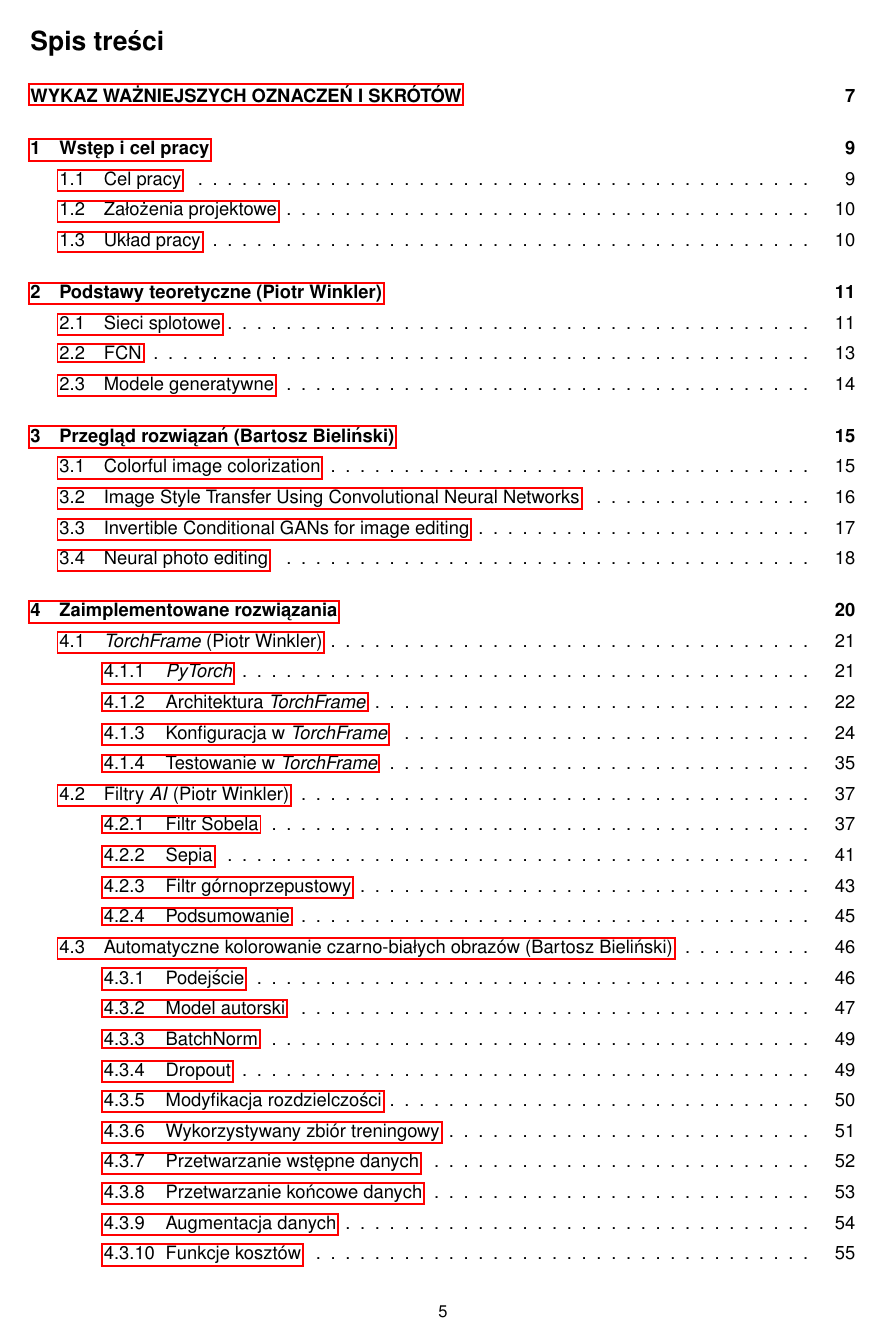
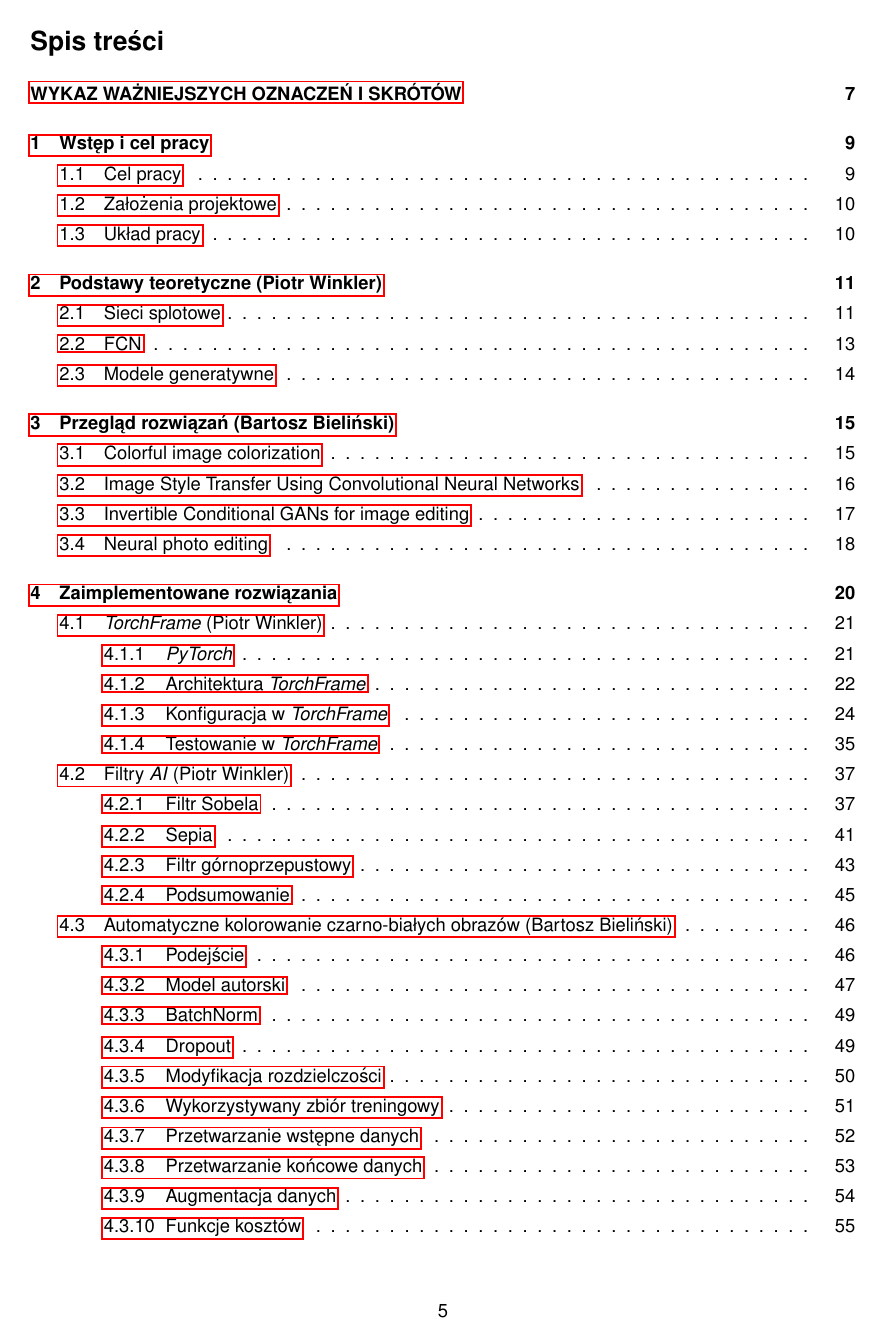
Before and after one commit to piotrwinkler/chameleon, a LaTeX document (text/Inz.tex): page 6 of 77. Compiled offline with pdfLaTeX.

Commit message:
Polishing formating

```diff
--- a/text/Inz.tex
+++ b/text/Inz.tex
@@ -163,7 +163,7 @@
 \usepackage[font=small,labelfont=bf,justification=centering]{caption}  % Umożliwia zdefiniowanie, że podpis pod rysunkiem ma być np wyśrodkowany
 \usepackage[figuresright]{rotating}
 
-\usepackage{multirow}
+% \usepackage{multirow}
 
 
 %\renewcommand{\chaptername}{Rozdział}
@@ -184,19 +184,19 @@
 %--------------------------------------------------------------------
 \pagenumbering{arabic}
 
-\RequirePackage{fancyhdr}
+% \RequirePackage{fancyhdr}
 
-\fancypagestyle{plain}{
-  \fancyhf{}
-  \fancyfoot[C]{\fontsize{9pt}{9pt}\selectfont\thepage}%
-   \renewcommand{\headrulewidth}{0.0pt}
-}
+% \fancypagestyle{plain}{
+%   \fancyhf{}
+%   \fancyfoot[C]{\fontsize{9pt}{9pt}\selectfont\thepage}%
+%    \renewcommand{\headrulewidth}{0.0pt}
+% }
 
 \pagestyle{plain}
 %--------------------------------------------------------------------
 
 \widowpenalties 1 10000 % żeby jak akapit się nie zmieści cały na danej stronie, to żeby był przeniesiony w pełni na kolejną stonę - kwestie estetyczne
-% \raggedbottom % Nie wiem w sumie co to robi, ale może jest potrzebne do czegoś
+\raggedbottom % Nie wiem w sumie co to robi, ale może jest potrzebne do czegoś
 
 
 \begin{document}
```
